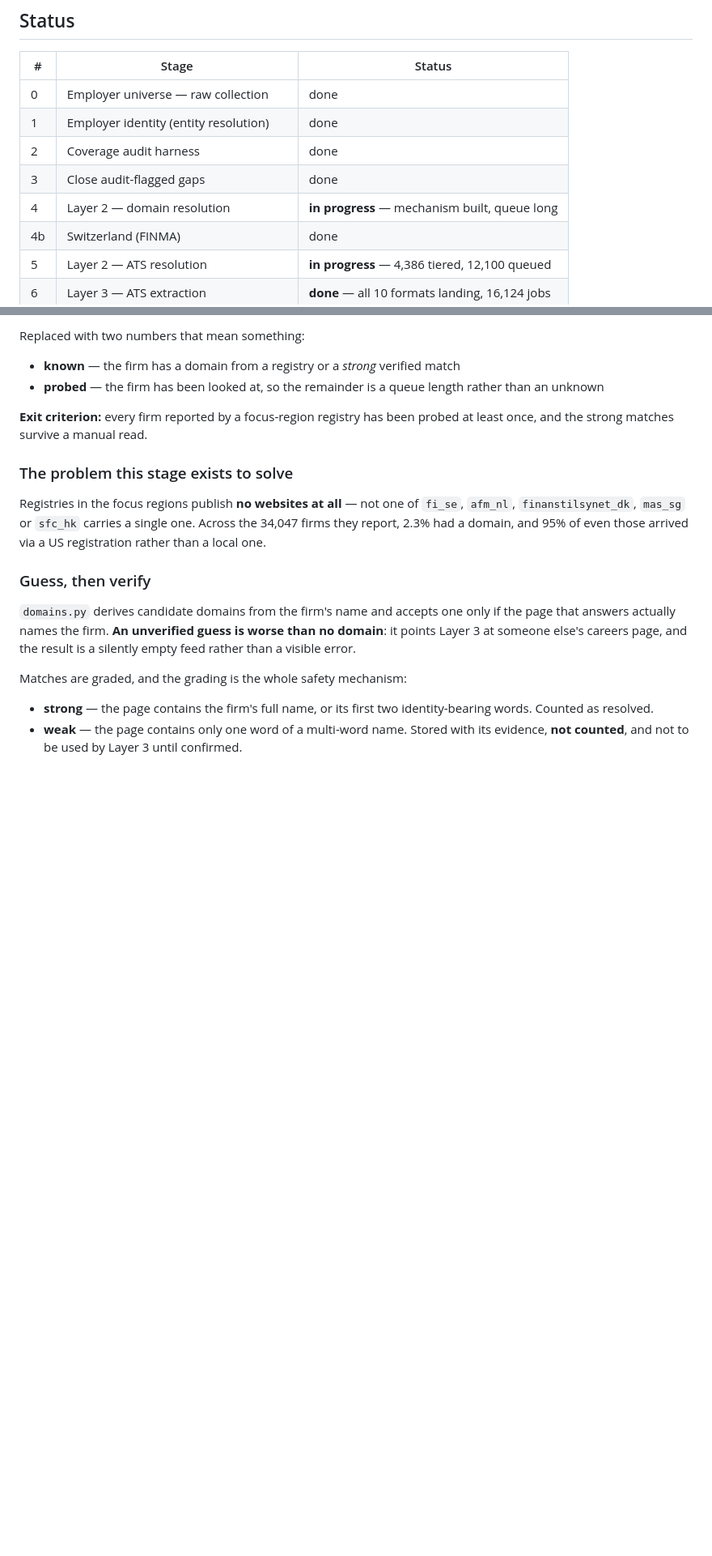
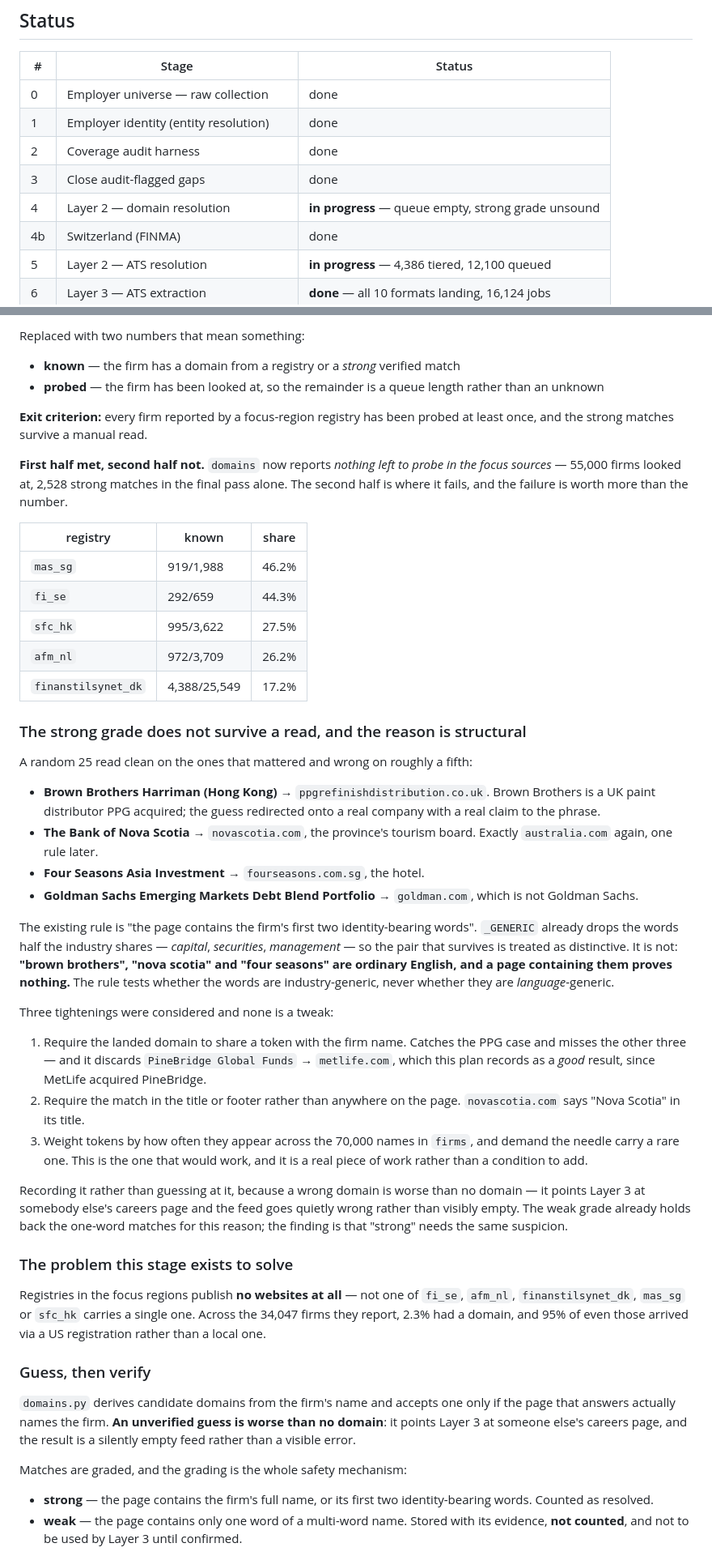
Before and after one commit to razrer/quantjobs, a Markdown page: PLAN.md, 2 parts joined by grey strips. Shown at 81% size. Drawn GitHub-style; blank space fills up the shorter version.

Commit message:
Stage 4: the focus queue is empty, and the strong grade is not sound
`domains` reports nothing left to probe in the focus sources -- 55,000
firms looked at. The exit criterion's second half fails: a random 25
strong matches contained four clear false positives, including The Bank
of Nova Scotia resolving to the province's tourism board and Brown
Brothers Harriman to a UK paint distributor PPG acquired.

The cause is structural rather than a mis-tuned threshold. The rule drops
industry-generic words and treats whatever pair survives as distinctive,
but 'brown brothers', 'nova scotia' and 'four seasons' are ordinary
English -- the rule never asks whether the words are generic as
*language*. Written up in PLAN.md with the three candidate fixes and why
two of them are wrong; the one that would work needs token frequencies
over the 70,000 names in `firms`, which is work rather than a condition.

Co-Authored-By: Claude Opus 5 <noreply@anthropic.com>

```diff
--- a/PLAN.md
+++ b/PLAN.md
@@ -43,7 +43,7 @@ nothing in the near-term plan now waits on a human.
 | 1 | Employer identity (entity resolution) | done |
 | 2 | Coverage audit harness | done |
 | 3 | Close audit-flagged gaps | done |
-| 4 | Layer 2 — domain resolution | **in progress** — mechanism built, queue long |
+| 4 | Layer 2 — domain resolution | **in progress** — queue empty, strong grade unsound |
 | 4b | Switzerland (FINMA) | done |
 | 5 | Layer 2 — ATS resolution | **in progress** — 4,386 tiered, 12,100 queued |
 | 6 | Layer 3 — ATS extraction | **done** — all 10 formats landing, 16,124 jobs |
@@ -249,6 +249,58 @@ Replaced with two numbers that mean something:
 
 **Exit criterion:** every firm reported by a focus-region registry has been
 probed at least once, and the strong matches survive a manual read.
+
+**First half met, second half not.** `domains` now reports *nothing left to
+probe in the focus sources* — 55,000 firms looked at, 2,528 strong matches in
+the final pass alone. The second half is where it fails, and the failure is
+worth more than the number.
+
+| registry | known | share |
+|---|---|---|
+| `mas_sg` | 919/1,988 | 46.2% |
+| `fi_se` | 292/659 | 44.3% |
+| `sfc_hk` | 995/3,622 | 27.5% |
+| `afm_nl` | 972/3,709 | 26.2% |
+| `finanstilsynet_dk` | 4,388/25,549 | 17.2% |
+
+### The strong grade does not survive a read, and the reason is structural
+
+A random 25 read clean on the ones that mattered and wrong on roughly a fifth:
+
+- **Brown Brothers Harriman (Hong Kong)** → `ppgrefinishdistribution.co.uk`.
+  Brown Brothers is a UK paint distributor PPG acquired; the guess redirected
+  onto a real company with a real claim to the phrase.
+- **The Bank of Nova Scotia** → `novascotia.com`, the province's tourism board.
+  Exactly `australia.com` again, one rule later.
+- **Four Seasons Asia Investment** → `fourseasons.com.sg`, the hotel.
+- **Goldman Sachs Emerging Markets Debt Blend Portfolio** → `goldman.com`,
+  which is not Goldman Sachs.
+
+The existing rule is "the page contains the firm's first two identity-bearing
+words". `_GENERIC` already drops the words half the industry shares — *capital*,
+*securities*, *management* — so the pair that survives is treated as
+distinctive. It is not: **"brown brothers", "nova scotia" and "four seasons"
+are ordinary English, and a page containing them proves nothing.** The rule
+tests whether the words are industry-generic, never whether they are
+*language*-generic.
+
+Three tightenings were considered and none is a tweak:
+
+1. Require the landed domain to share a token with the firm name. Catches the
+   PPG case and misses the other three — and it discards `PineBridge Global
+   Funds` → `metlife.com`, which this plan records as a *good* result, since
+   MetLife acquired PineBridge.
+2. Require the match in the title or footer rather than anywhere on the page.
+   `novascotia.com` says "Nova Scotia" in its title.
+3. Weight tokens by how often they appear across the 70,000 names in `firms`,
+   and demand the needle carry a rare one. This is the one that would work, and
+   it is a real piece of work rather than a condition to add.
+
+Recording it rather than guessing at it, because a wrong domain is worse than
+no domain — it points Layer 3 at somebody else's careers page and the feed goes
+quietly wrong rather than visibly empty. The weak grade already holds back the
+one-word matches for this reason; the finding is that "strong" needs the same
+suspicion.
 
 ### The problem this stage exists to solve
 
```
